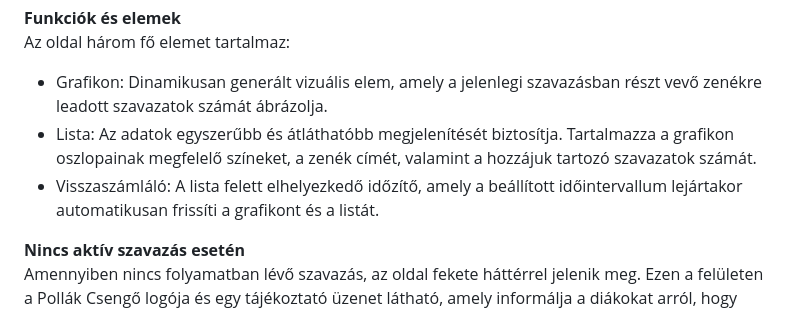
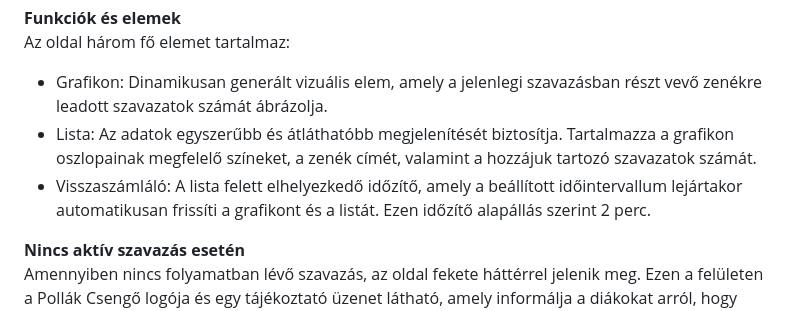
Before and after one commit to TGyAkos/csengo-ts, a Markdown page: docs/felhasznaloi.md, the part around the change. Rendered like a GitHub page.

```diff
--- a/docs/felhasznaloi.md
+++ b/docs/felhasznaloi.md
@@ -272,7 +272,7 @@ Az oldal három fő elemet tartalmaz:
 
 - Grafikon: Dinamikusan generált vizuális elem, amely a jelenlegi szavazásban részt vevő zenékre leadott szavazatok számát ábrázolja.
 - Lista: Az adatok egyszerűbb és átláthatóbb megjelenítését biztosítja. Tartalmazza a grafikon oszlopainak megfelelő színeket, a zenék címét, valamint a hozzájuk tartozó szavazatok számát.
-- Visszaszámláló: A lista felett elhelyezkedő időzítő, amely a beállított időintervallum lejártakor automatikusan frissíti a grafikont és a listát.
+- Visszaszámláló: A lista felett elhelyezkedő időzítő, amely a beállított időintervallum lejártakor automatikusan frissíti a grafikont és a listát. Ezen időzítő alapállás szerint 2 perc.
 
 **Nincs aktív szavazás esetén** \
 Amennyiben nincs folyamatban lévő szavazás, az oldal fekete háttérrel jelenik meg. Ezen a felületen a Pollák Csengő logója és egy tájékoztató üzenet látható, amely informálja a diákokat arról, hogy jelenleg nincs aktív szavazás, és a tanári munkaközösség a zenék feltöltésére vár.
```
